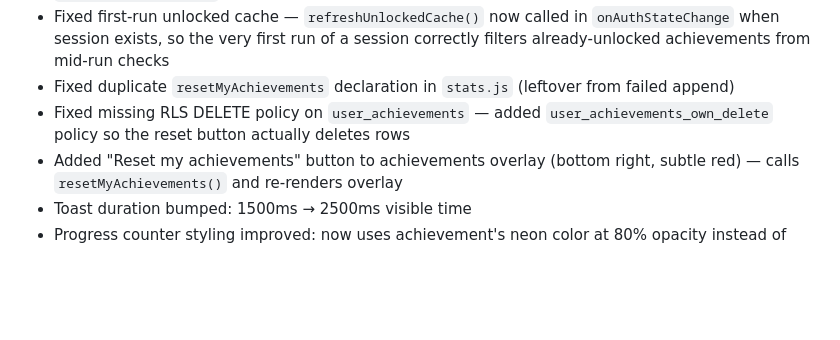
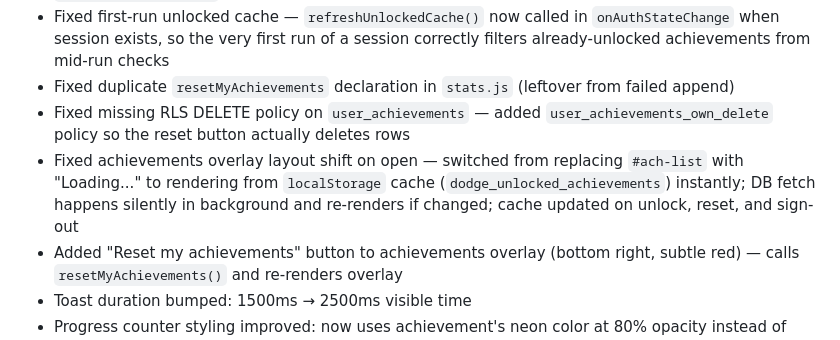
Before and after one commit to Azanore/dodge-this, a Markdown page: CONTEXT.md, the part around the change. Drawn GitHub-style; blank space fills up the shorter version.

Commit message:
docs: update CONTEXT.md for session 25

```diff
--- a/CONTEXT.md
+++ b/CONTEXT.md
@@ -252,6 +252,7 @@ Run: `npm test`
 - Fixed first-run unlocked cache — `refreshUnlockedCache()` now called in `onAuthStateChange` when session exists, so the very first run of a session correctly filters already-unlocked achievements from mid-run checks
 - Fixed duplicate `resetMyAchievements` declaration in `stats.js` (leftover from failed append)
 - Fixed missing RLS DELETE policy on `user_achievements` — added `user_achievements_own_delete` policy so the reset button actually deletes rows
+- Fixed achievements overlay layout shift on open — switched from replacing `#ach-list` with "Loading..." to rendering from `localStorage` cache (`dodge_unlocked_achievements`) instantly; DB fetch happens silently in background and re-renders if changed; cache updated on unlock, reset, and sign-out
 - Added "Reset my achievements" button to achievements overlay (bottom right, subtle red) — calls `resetMyAchievements()` and re-renders overlay
 - Toast duration bumped: 1500ms → 2500ms visible time
 - Progress counter styling improved: now uses achievement's neon color at 80% opacity instead of dim grey
```
